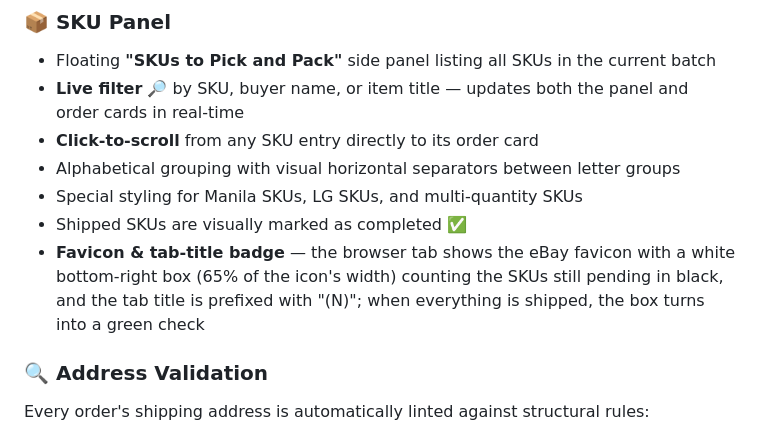
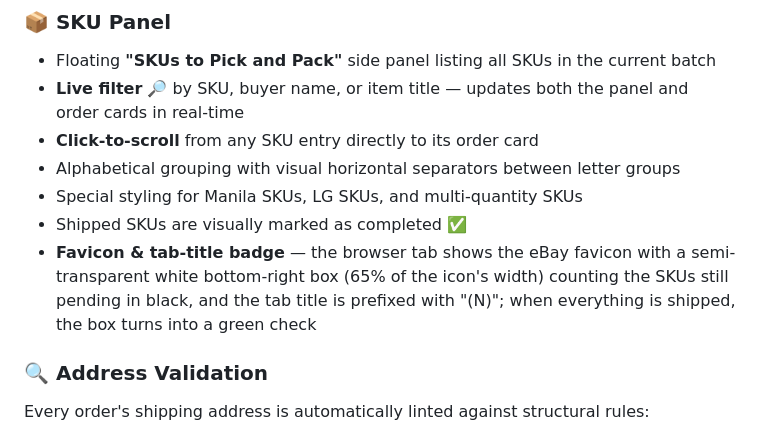
Before and after one commit to ellokojavi/ebaypickandpack, a Markdown page: README.md, the part around the change. Drawn GitHub-style.

```diff
--- a/README.md
+++ b/README.md
@@ -42,7 +42,7 @@ Orders are visually flagged by type at a glance:
 - Alphabetical grouping with visual horizontal separators between letter groups
 - Special styling for Manila SKUs, LG SKUs, and multi-quantity SKUs
 - Shipped SKUs are visually marked as completed ✅
-- **Favicon & tab-title badge** — the browser tab shows the eBay favicon with a white bottom-right box (65% of the icon's width) counting the SKUs still pending in black, and the tab title is prefixed with "(N)"; when everything is shipped, the box turns into a green check
+- **Favicon & tab-title badge** — the browser tab shows the eBay favicon with a semi-transparent white bottom-right box (65% of the icon's width) counting the SKUs still pending in black, and the tab title is prefixed with "(N)"; when everything is shipped, the box turns into a green check
 
 ### 🔍 Address Validation
 Every order's shipping address is automatically linted against structural rules:
```
Also changed, not shown: CHANGELOG.md (+4 -0 lines).
